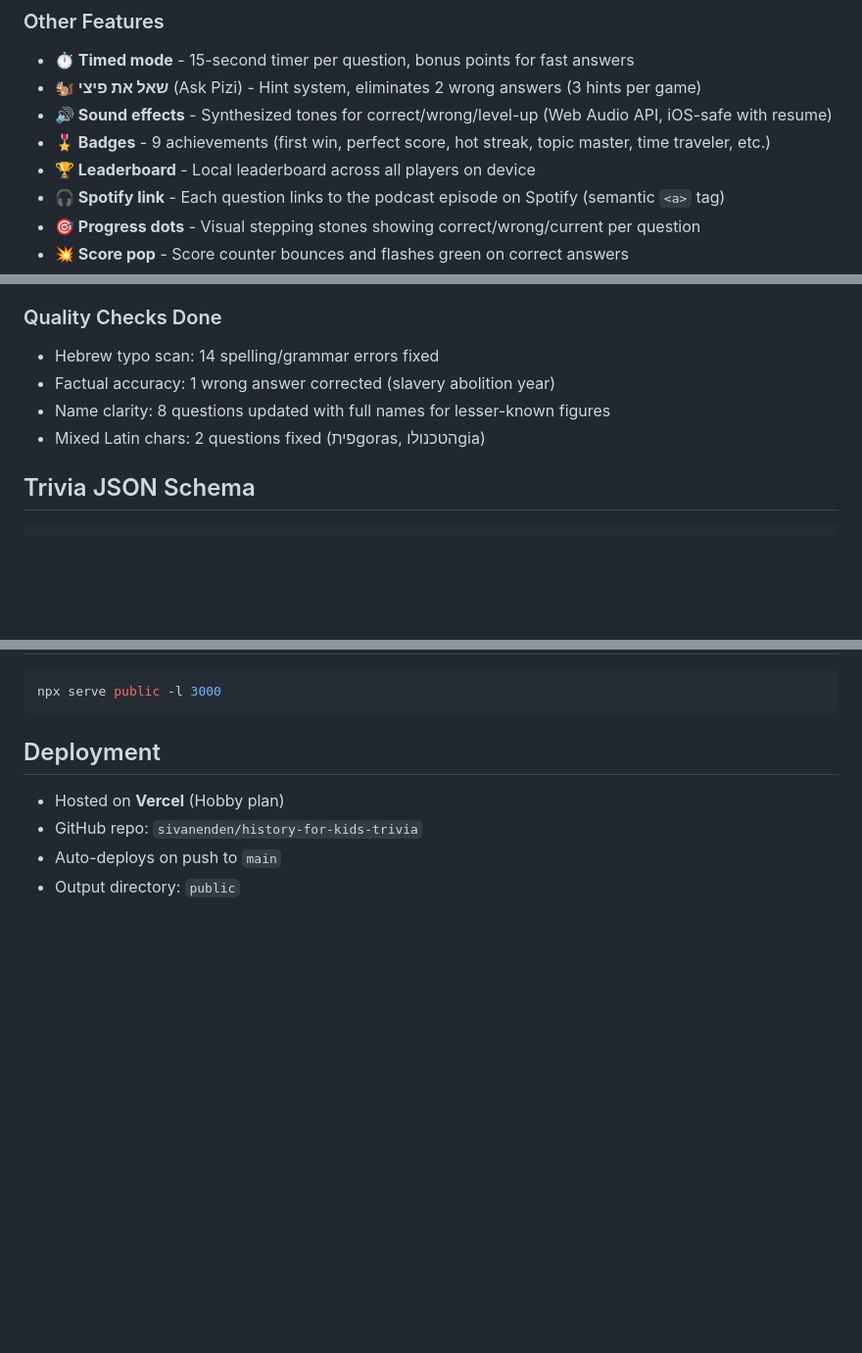
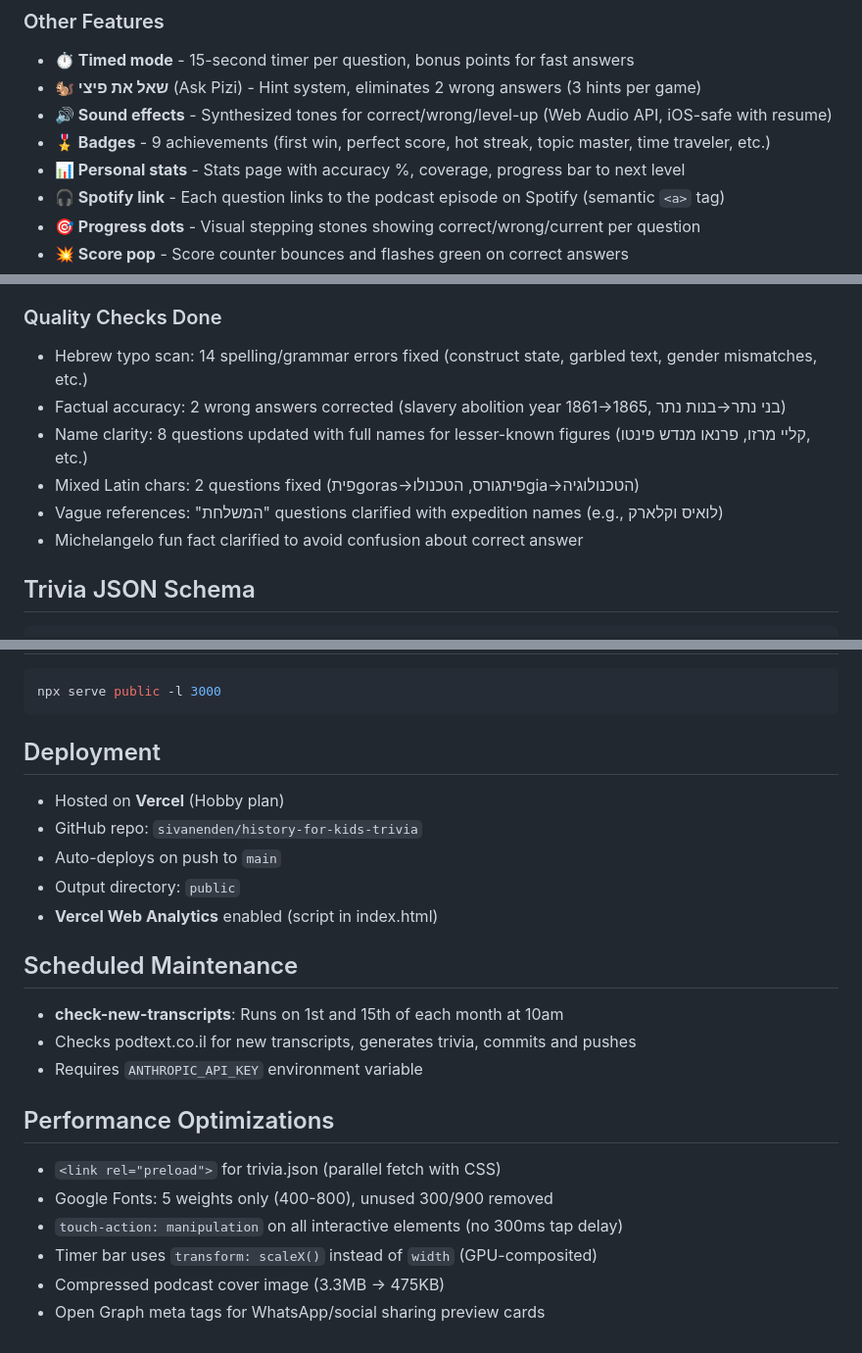
Before and after one commit to sivanenden/history-for-kids-trivia, a Markdown page: CLAUDE.md, 3 parts joined by grey strips. Shown at 98% size. Rendered like a GitHub page; blank space fills up the shorter version.

Commit message:
Update CLAUDE.md documentation
- Leaderboard → personal stats page
- Added all quality check fixes (typos, factual errors, vague refs)
- Added analytics, scheduled maintenance, performance optimizations
- Documented deployment and maintenance setup

Co-Authored-By: Claude Opus 4.6 (1M context) <noreply@anthropic.com>

````diff
--- a/CLAUDE.md
+++ b/CLAUDE.md
@@ -74,7 +74,7 @@ Flow:
 - **🐿️ שאל את פיצי** (Ask Pizi) - Hint system, eliminates 2 wrong answers (3 hints per game)
 - **🔊 Sound effects** - Synthesized tones for correct/wrong/level-up (Web Audio API, iOS-safe with resume)
 - **🎖️ Badges** - 9 achievements (first win, perfect score, hot streak, topic master, time traveler, etc.)
-- **🏆 Leaderboard** - Local leaderboard across all players on device
+- **📊 Personal stats** - Stats page with accuracy %, coverage, progress bar to next level
 - **🎧 Spotify link** - Each question links to the podcast episode on Spotify (semantic `<a>` tag)
 - **🎯 Progress dots** - Visual stepping stones showing correct/wrong/current per question
 - **💥 Score pop** - Score counter bounces and flashes green on correct answers
@@ -128,10 +128,12 @@ git push
 - Coverage: ~54%
 
 ### Quality Checks Done
-- Hebrew typo scan: 14 spelling/grammar errors fixed
-- Factual accuracy: 1 wrong answer corrected (slavery abolition year)
-- Name clarity: 8 questions updated with full names for lesser-known figures
-- Mixed Latin chars: 2 questions fixed (פיתgoras, הטכנולוgia)
+- Hebrew typo scan: 14 spelling/grammar errors fixed (construct state, garbled text, gender mismatches, etc.)
+- Factual accuracy: 2 wrong answers corrected (slavery abolition year 1861→1865, בני נתר→בנות נתר)
+- Name clarity: 8 questions updated with full names for lesser-known figures (קליי מרזו, פרנאו מנדש פינטו, etc.)
+- Mixed Latin chars: 2 questions fixed (פיתgoras→פיתגורס, הטכנולוgia→הטכנולוגיה)
+- Vague references: "המשלחת" questions clarified with expedition names (e.g., לואיס וקלארק)
+- Michelangelo fun fact clarified to avoid confusion about correct answer
 
 ## Trivia JSON Schema
 ```json
@@ -188,3 +190,17 @@ npx serve public -l 3000
 - GitHub repo: `sivanenden/history-for-kids-trivia`
 - Auto-deploys on push to `main`
 - Output directory: `public`
+- **Vercel Web Analytics** enabled (script in index.html)
+
+## Scheduled Maintenance
+- **check-new-transcripts**: Runs on 1st and 15th of each month at 10am
+- Checks podtext.co.il for new transcripts, generates trivia, commits and pushes
+- Requires `ANTHROPIC_API_KEY` environment variable
+
+## Performance Optimizations
+- `<link rel="preload">` for trivia.json (parallel fetch with CSS)
+- Google Fonts: 5 weights only (400-800), unused 300/900 removed
+- `touch-action: manipulation` on all interactive elements (no 300ms tap delay)
+- Timer bar uses `transform: scaleX()` instead of `width` (GPU-composited)
+- Compressed podcast cover image (3.3MB → 475KB)
+- Open Graph meta tags for WhatsApp/social sharing preview cards
````
